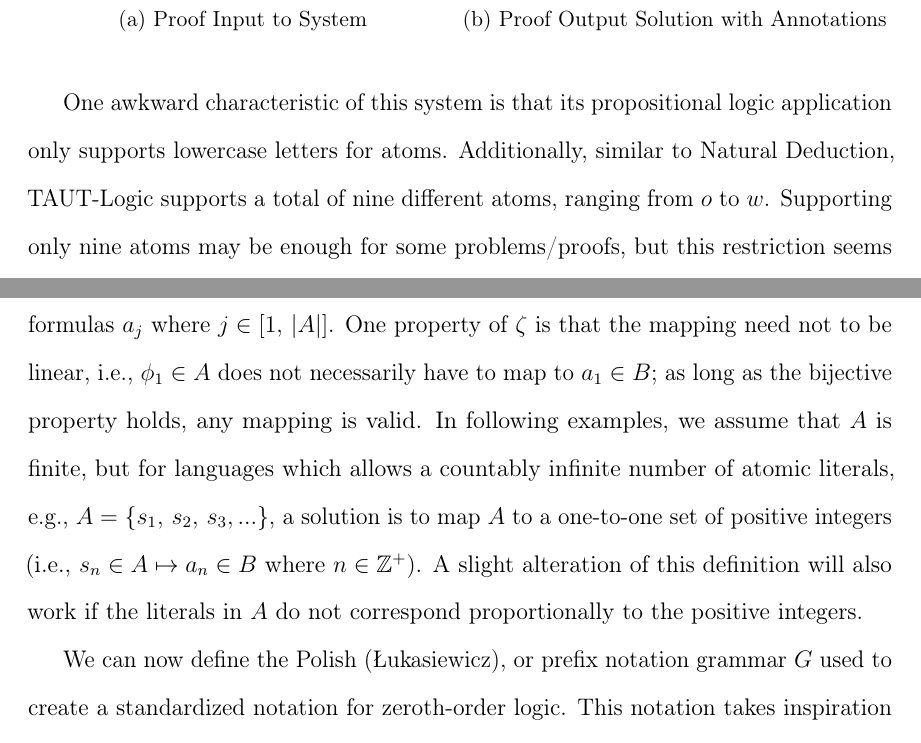
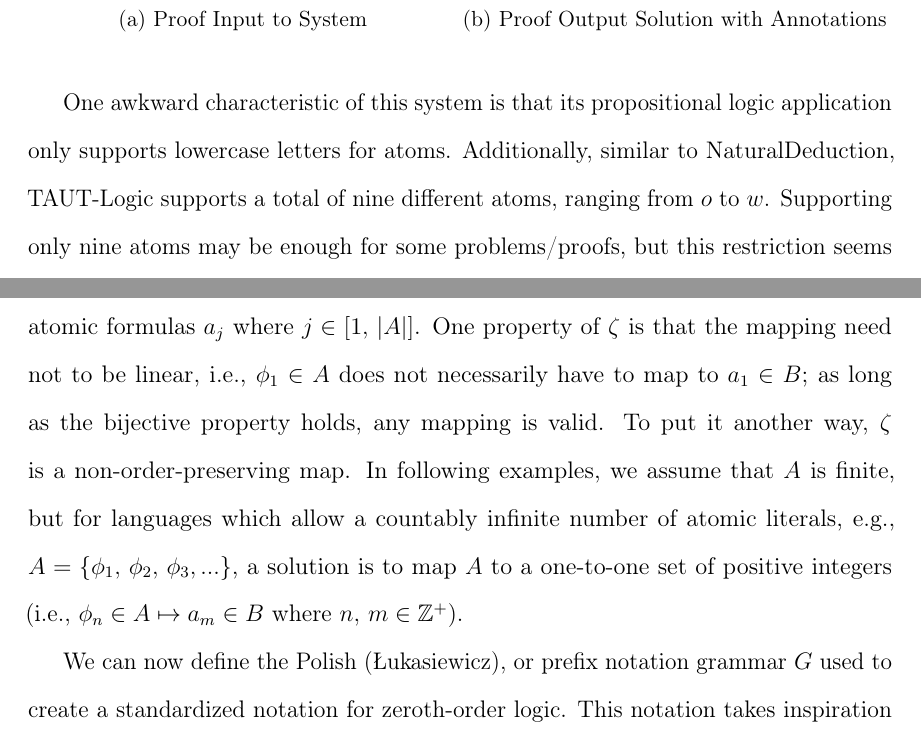
Before and after one commit to joshuacrotts/masters-thesis, a LaTeX thesis (tex/main.tex): two parts of pages 37 and 42 of 72, joined at a grey line, cut so that both start at the same text. Compiled offline with pdfLaTeX.

Commit message:
Updates from Overleaf

```diff
--- a/tex/main.tex
+++ b/tex/main.tex
@@ -429,7 +429,7 @@ Natural Deduction is a Windows 10 application designed by Jukka H\"akkinen, and
 
 TAUT-Logic is a web application designed by Ariel Roff\'e, and assisted by the Buenos Aires Logic Group \cite{taut}. Unlike the first two, TAUT-Logic supports first-order predicate logic, and is the only easy-to-use system of its kind that we found which is not out of commission or abandoned. In addition to its natural deduction toolset, it supports basic set theory,  truth table generation, and model truth.
 
-One awkward characteristic of this system is that its propositional logic application only supports lowercase letters for atoms. Additionally, similar to Natural Deduction, TAUT-Logic supports a total of nine different atoms, ranging from $o$ to $w$. Supporting only nine atoms may be enough for some problems/proofs, but this restriction seems rather arbitrary for natural deduction, whose problem complexity should not grow strictly in terms of the number of atoms. Another odd design choice is the preference of English phrases for connectives instead of symbols such as, for example, ``implies'' versus $\to$ or $\supset$. Because all other systems we tested only utilize symbols (with the exception of FLAT, as it supports both), the process of converting each formula and symbol to the appropriate format was tiresome. Lastly, for some reason, the biconditional connective is not supported, requiring students to either convert them to a conjunction of implications, or omit the proof altogether.
+One awkward characteristic of this system is that its propositional logic application only supports lowercase letters for atoms. Additionally, similar to NaturalDeduction, TAUT-Logic supports a total of nine different atoms, ranging from $o$ to $w$. Supporting only nine atoms may be enough for some problems/proofs, but this restriction seems rather arbitrary for natural deduction, whose problem complexity should not grow strictly in terms of the number of atoms. Another odd design choice is the preference of English phrases for connectives instead of symbols such as, for example, ``implies'' versus $\to$ or $\supset$. Because all other systems we tested only utilize symbols (with the exception of FLAT, as it supports both), the process of converting each formula and symbol to the appropriate format was tiresome. Lastly, for some reason, the biconditional connective is not supported, requiring students to either convert them to a conjunction of implications, or omit the proof altogether.
 
 Regarding TAUT-Logic's performance, we discovered that it is roughly on par in terms of speed, but fails on moderately complex propositional and first-order logic proofs. We also saw a general increase in the produced proof size compared to the other systems.
 \begin{figure}[!ht]
@@ -553,7 +553,7 @@ The bijective function $\delta$ maps two sets $\delta:\;X \to Y$, where $X$ is t
   \end{tabular}
 \end{table}
 
-The bijective function $\zeta$ maps two sets $\zeta:\;A \to B$, where $A$ is the set of all atomic literals $\phi \in A$ where $\phi$ is an atomic literal used in $w$, and $B$ is the set of output atomic formulas $a_{j}$ where $j \in [1,\,|A|]$. One property of $\zeta$ is that the mapping need not to be linear, i.e., $\phi_1 \in A$ does not necessarily have to map to $a_1 \in B$; as long as the bijective property holds, any mapping is valid. In following examples, we assume that $A$ is finite, but for languages which allows a countably infinite number of atomic literals, e.g., $A = \{s_1,\,s_2,\,s_3, ...\}$, a solution is to map $A$ to a one-to-one set of positive integers (i.e., $s_n \in A \mapsto a_n \in B$ where $n \in \mathbb{Z}^+$). A slight alteration of this definition will also work if the literals in $A$ do not correspond proportionally to the positive integers.
+The bijective function $\zeta$ maps two sets $\zeta:\;A \to B$, where $A$ is the set of all atomic literals $\phi \in A$ where $\phi$ is an atomic literal used in $w$, and $B$ is the set of output atomic formulas $a_{j}$ where $j \in [1,\,|A|]$. One property of $\zeta$ is that the mapping need not to be linear, i.e., $\phi_1 \in A$ does not necessarily have to map to $a_1 \in B$; as long as the bijective property holds, any mapping is valid. To put it another way, $\zeta$ is a non-order-preserving map. In following examples, we assume that $A$ is finite, but for languages which allow a countably infinite number of atomic literals, e.g., $A = \{\phi_1,\,\phi_2,\,\phi_3, ...\}$, a solution is to map $A$ to a one-to-one set of positive integers (i.e., $\phi_n \in A \mapsto a_m \in B$ where $n,\,m \in \mathbb{Z}^+$).
 
 We can now define the Polish (Łukasiewicz), or prefix notation grammar $G$ used to create a standardized notation for zeroth-order logic. This notation takes inspiration from the syntax of the programming language Scheme with its parenthesization of connectives and operands. For this, we must extend the definition of typical Extended Backus-Naur Form to account for multiple-arity connectives. Thus, we introduce the notation \textless{$x$---R\textgreater} to indicate that $x$ is a variable used in the EBNF rule R, and $\{\Lambda\}^{x}$ to denote exactly $x$ applications of $\Lambda$. In the grammar, $\alpha$ is the arity of a connective.
 \begin{grammar}
```
Also changed, not shown: tex/main.tex (5 more changed lines).
